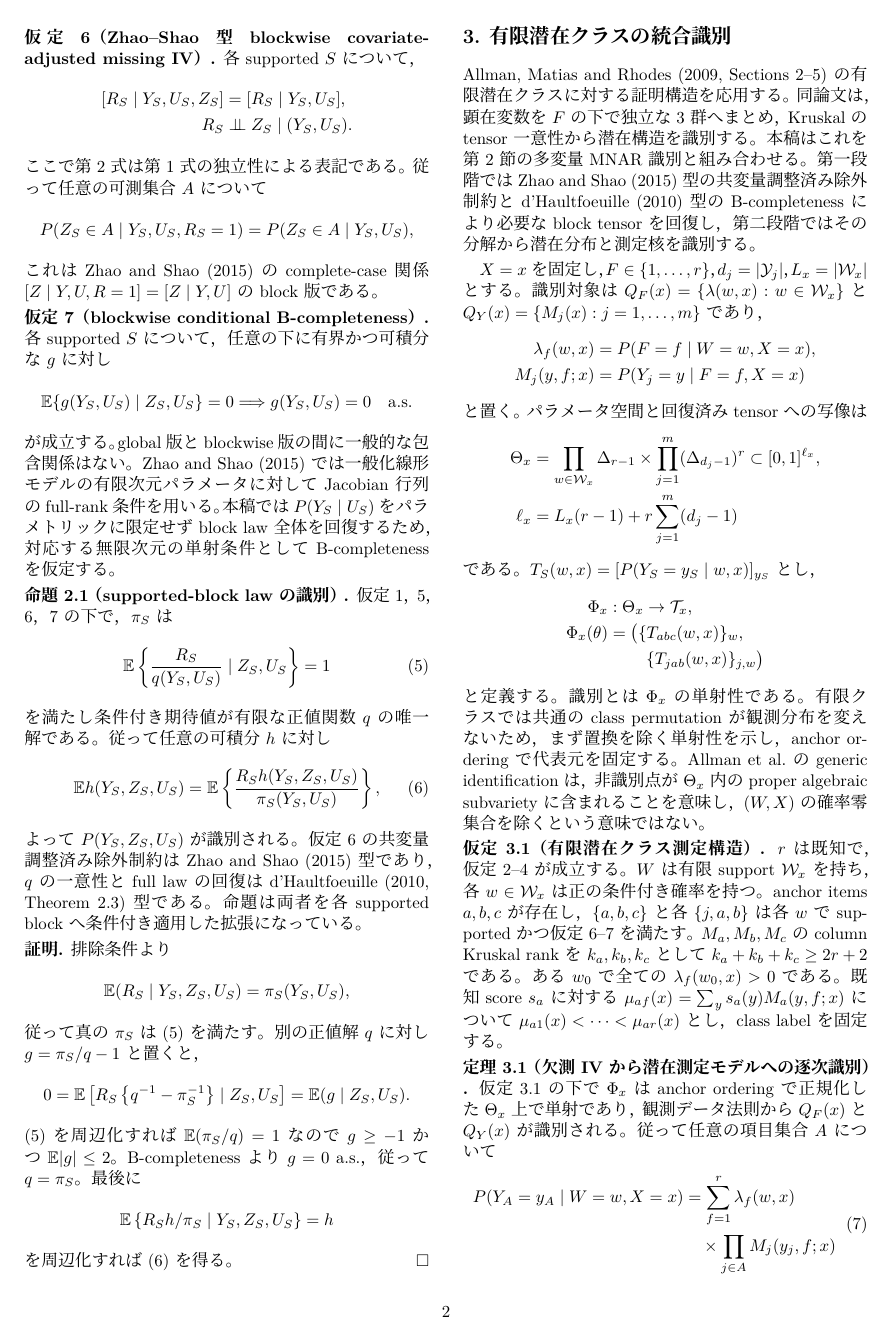
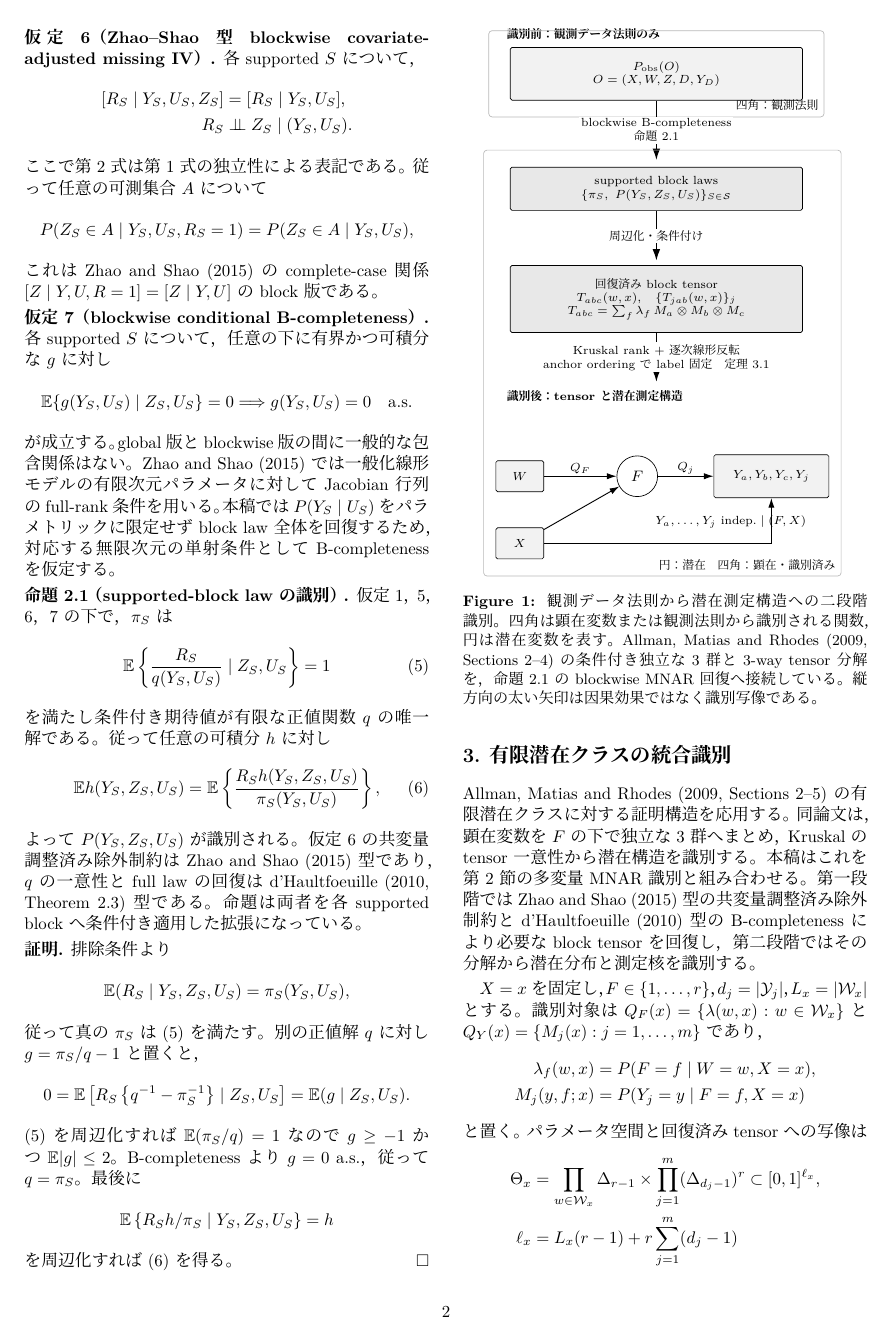
Before and after one commit to MHsamurai/missing-IV, a LaTeX document (notes/vector_missing_iv_identification_working.tex, which reads notes/figures/block_identification_dag.tex): page 2 of 3. Compiled offline with XeLaTeX; a missing font is replaced by an installed copy or a similar font.

Commit message:
Add block identification DAG

```diff
--- /dev/null
+++ b/notes/figures/block_identification_dag.tex
@@ -0,0 +1,71 @@
+\begin{tikzpicture}[
+  x=1cm,
+  y=1cm,
+  font=\sffamily,
+  obs/.style={draw, rounded corners=1pt, fill=gray!10, minimum height=6.5mm,
+    align=center, inner xsep=2.5mm, inner ysep=1.4mm, font=\scriptsize},
+  tensor/.style={draw, rounded corners=1pt, fill=gray!18, minimum width=61mm,
+    minimum height=9mm, align=center, inner sep=1.6mm, font=\scriptsize},
+  latent/.style={draw, circle, fill=white, minimum size=8.5mm, align=center,
+    inner sep=1pt, font=\small},
+  panel/.style={draw=gray!55, rounded corners=2pt, fill=none, inner sep=2.5mm},
+  arrow/.style={-{Latex[length=2mm,width=1.3mm]}, line width=.55pt},
+  ident/.style={-{Latex[length=2.4mm,width=1.6mm]}, line width=.8pt},
+  lab/.style={fill=white, inner sep=1pt, align=center, font=\scriptsize},
+  titlelabel/.style={fill=white, inner xsep=1.2mm, inner ysep=.4mm,
+    font=\scriptsize\bfseries, anchor=west},
+  tinylabel/.style={fill=white, inner sep=.6pt, font=\tiny}
+]
+  % Stage 1: only the full observed-data law is available.
+  \node[obs, minimum width=61mm, minimum height=11mm] (pobs) at (3.6,12.15)
+    {$P_{\mathrm{obs}}(O)$\\[-.2mm]
+     $O=(X,W,Z,D,Y_D)$};
+  \node[titlelabel] at (.35,12.98)
+    {識別前：観測データ法則のみ};
+  \node[panel, fit=(pobs), minimum width=70mm, minimum height=18mm] (pre) {};
+  \node[font=\scriptsize, anchor=south east] at (pre.south east)
+    {四角：観測法則};
+
+  % First identification step: recover each supported block law.
+  \draw[ident] (pobs.south) -- node[lab]
+    {blockwise B-completeness\\命題2.1} (3.6,10.35);
+
+  \node[tensor] (blocklaw) at (3.6,9.75)
+    {supported block laws\\[-.2mm]
+     $\{\pi_S,\ P(Y_S,Z_S,U_S)\}_{S\in\mathcal S}$};
+
+  \draw[ident] (blocklaw.south) -- node[lab]
+    {周辺化・条件付け} (3.6,8.25);
+
+  % The recovered tensors are identified functions of the observed law.
+  \node[tensor, minimum height=14mm] (tensor) at (3.6,7.45)
+    {回復済みblock tensor\\[-.2mm]
+     $T_{abc}(w,x),\quad\{T_{jab}(w,x)\}_{j}$\\[-.2mm]
+     $T_{abc}=\sum_f\lambda_f\,M_a\otimes M_b\otimes M_c$};
+
+  % Second identification step: decompose the tensors.
+  \draw[ident] (tensor.south) -- node[lab]
+    {Kruskal rank $+$ 逐次線形反転\\anchor orderingでlabel固定\quad 定理3.1}
+    (3.6,5.72);
+
+  % Stage 2: identified latent measurement structure.
+  \node[obs, minimum width=10mm] (w) at (.75,3.75) {$W$};
+  \node[obs, minimum width=10mm] (x) at (.75,2.35) {$X$};
+  \node[latent] (f) at (3.20,3.75) {$F$};
+  \node[obs, minimum width=24mm, minimum height=9mm] (ys) at (6.00,3.75)
+    {$Y_a,Y_b,Y_c,Y_j$};
+
+  \draw[arrow] (w) -- node[lab, above] {$Q_F$} (f);
+  \draw[arrow] (x) -- (f);
+  \draw[arrow] (f) -- node[lab, above] {$Q_j$} (ys);
+  \draw[arrow] (x.east) -- ++(.25,0) -| (ys.south);
+  \node[font=\scriptsize, align=center] at (5.15,2.80)
+    {$Y_a,\ldots,Y_j\ \text{indep.}\mid(F,X)$};
+
+  \node[titlelabel] at (.35,5.42)
+    {識別後：tensorと潜在測定構造};
+  \node[panel, fit=(blocklaw)(tensor)(w)(x)(f)(ys),
+    minimum width=70mm, inner ysep=3.5mm] (post) {};
+  \node[font=\scriptsize, anchor=south east] at (post.south east)
+    {円：潜在\quad 四角：顕在・識別済み};
+\end{tikzpicture}
--- a/notes/vector_missing_iv_identification_working.tex
+++ b/notes/vector_missing_iv_identification_working.tex
@@ -7,10 +7,14 @@
 \usepackage[top=18mm,bottom=20mm,left=17mm,right=17mm]{geometry}
 \usepackage{amsmath,amssymb,bm}
 \usepackage{multicol}
+\usepackage{tikz}
+\usepackage{caption}
 \usepackage{enumitem}
 \usepackage{titlesec}
 \usepackage{xcolor}
 \usepackage[hidelinks]{hyperref}
+\usetikzlibrary{arrows.meta,positioning,fit,calc}
+\captionsetup{font=small,labelfont=bf,hypcap=false}
 
 \pagestyle{plain}
 \setlength{\parindent}{1em}
@@ -223,6 +227,16 @@ $\E|g|\le2$。B-completenessより$g=0$ a.s.，従って$q=\pi_S$。
 \]
 を周辺化すれば(6)を得る。\hfill$\square$
 
+\begin{center}
+\input{notes/figures/block_identification_dag.tex}
+\captionof{figure}{観測データ法則から潜在測定構造への二段階識別。
+四角は顕在変数または観測法則から識別される関数，円は潜在変数を表す。
+Allman, Matias and Rhodes (2009, Sections 2--4) の条件付き独立な3群と
+3-way tensor分解を，命題2.1のblockwise MNAR回復へ接続している。
+縦方向の太い矢印は因果効果ではなく識別写像である。}
+\label{fig:block-identification-dag}
+\end{center}
+
 \section{有限潜在クラスの統合識別}
 Allman, Matias and Rhodes (2009, Sections 2--5) の有限潜在クラスに
 対する証明構造を応用する。同論文は，顕在変数を$F$の下で独立な3群へ
```
Also changed, not shown: notes/figures/block_identification_dag_standalone.tex (added, +10 -0 lines).
